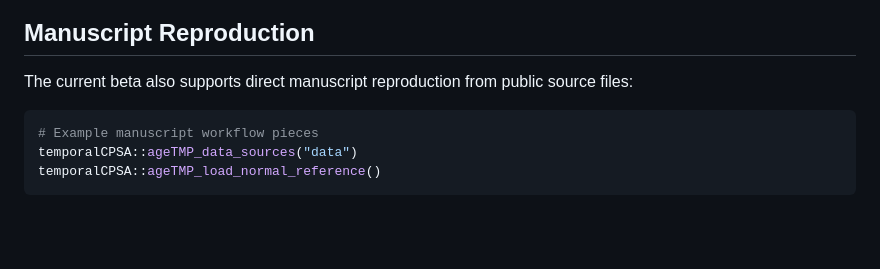
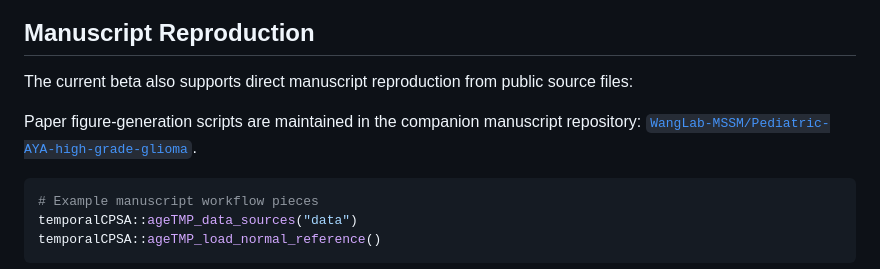
Before and after one commit to lashbroz/temporalCPSA, a Markdown page: README.md, the part around the change. Rendered like a GitHub page; blank space fills up the shorter version.

````diff
--- a/README.md
+++ b/README.md
@@ -185,6 +185,10 @@ are not a substitute for the TMP-based age-class exploration workflow.
 The current beta also supports direct manuscript reproduction from public source
 files:
 
+Paper figure-generation scripts are maintained in the companion manuscript
+repository:
+[`WangLab-MSSM/Pediatric-AYA-high-grade-glioma`](https://github.com/WangLab-MSSM/Pediatric-AYA-high-grade-glioma).
+
 ```r
 # Example manuscript workflow pieces
 temporalCPSA::ageTMP_data_sources("data")
````
